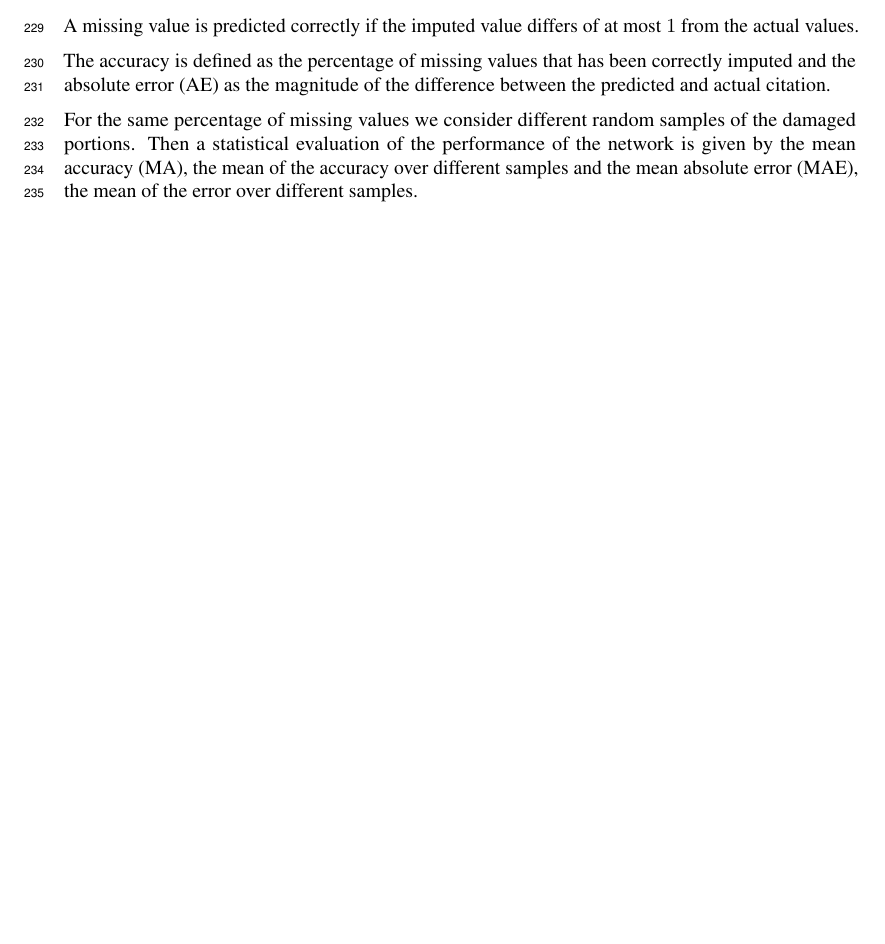
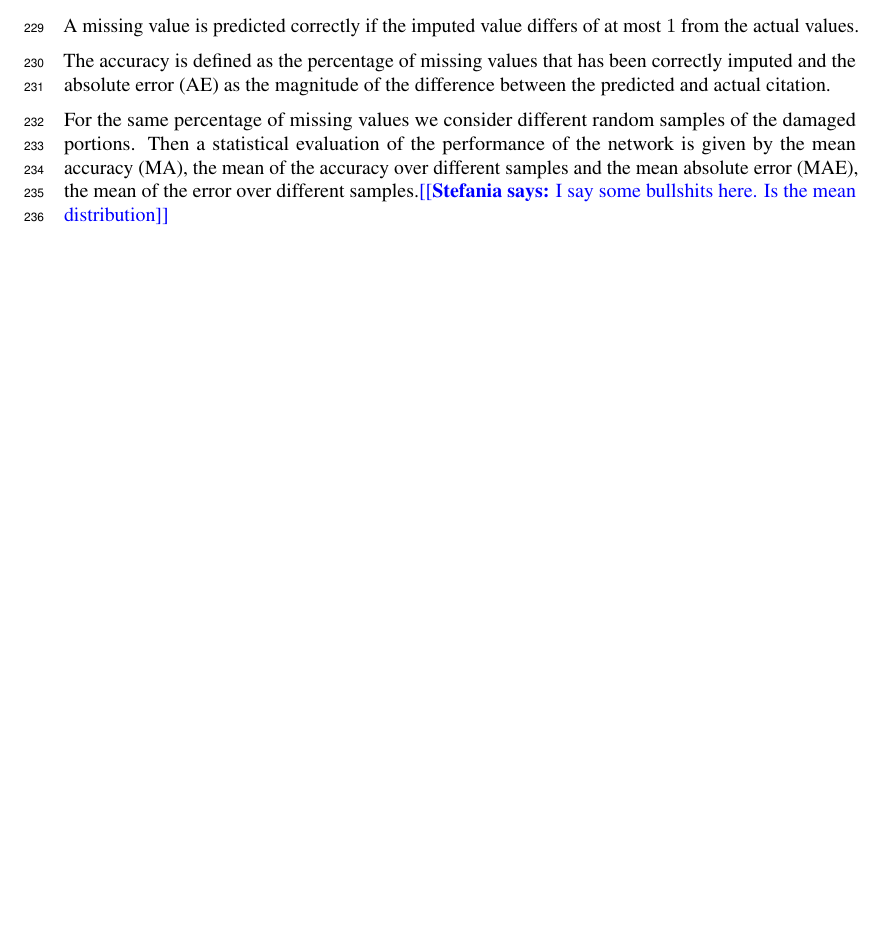
Before and after one commit to stefaniaebli/paper-snn-neurips2020tda, a LaTeX paper (neurips_2020_tda.tex, which reads supplementary.tex): part of page 7 of 7, cut so that both start at the same text. Compiled offline with pdfLaTeX.

Commit message:
changed appendix

```diff
--- a/supplementary.tex
+++ b/supplementary.tex
@@ -26,4 +26,4 @@ A missing value is predicted correctly if the imputed value differs of at most $
 
 The accuracy is defined as the percentage of missing values that has been correctly imputed and the absolute error (AE) as the magnitude of the difference between the predicted and actual citation.
 
-For the same percentage of missing values we consider different random samples of the damaged portions. Then a statistical evaluation of the performance of the network is given by the mean accuracy (MA), the mean of the accuracy over different samples and the mean absolute error (MAE), the mean of the error over different samples.
+For the same percentage of missing values we consider different random samples of the damaged portions. Then a statistical evaluation of the performance of the network is given by the mean accuracy (MA), the mean of the accuracy over different samples and the mean absolute error (MAE), the mean of the error over different samples.\stefania{I say some bullshits here. Is the mean distribution}
```
